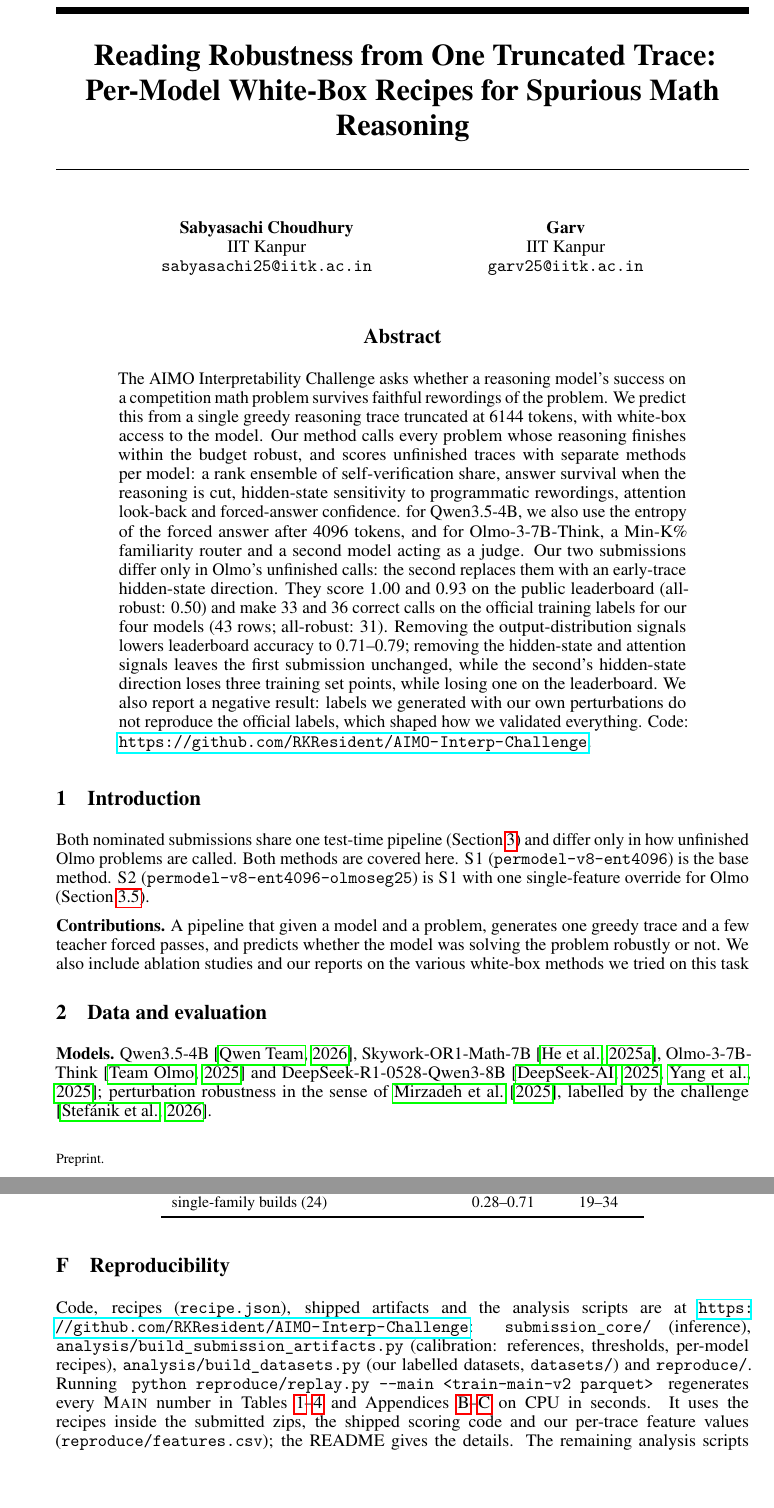
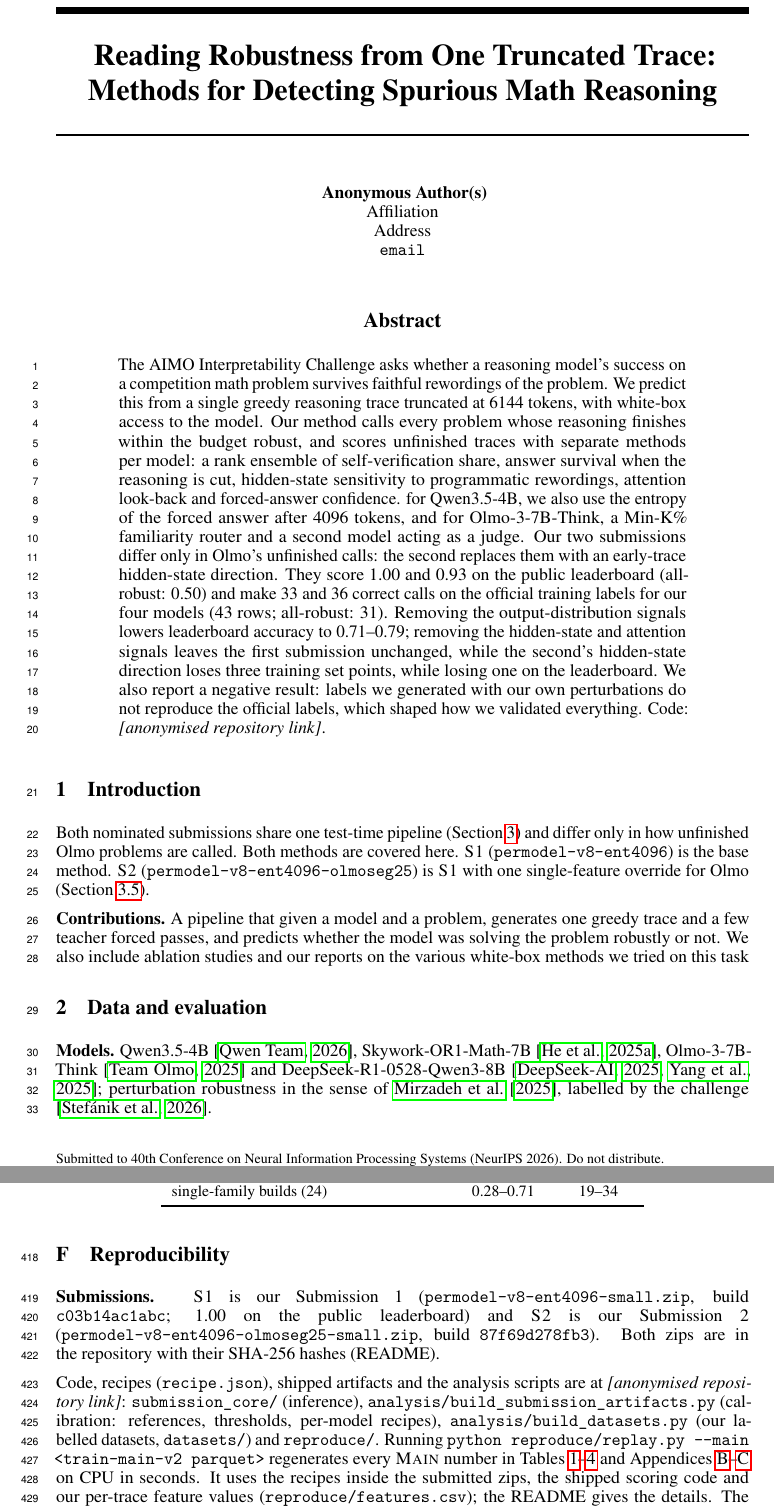
Before and after one commit to RKResident/AIMO-Interp-Challenge, a LaTeX paper (report/main.tex): two parts of pages 1 and 12 of 19, joined at a grey line, cut so that both start at the same text, the shorter picture padded with empty space. Compiled offline with pdfLaTeX.

Commit message:
anonymized

```diff
--- a/report/main.tex
+++ b/report/main.tex
@@ -1,7 +1,15 @@
 \documentclass{article}
 
-% NeurIPS 2026 style. "preprint" = non-anonymous, no line numbers ("final" is reserved for accepted NeurIPS papers).
-\usepackage[preprint]{neurips_2026}
+% NeurIPS 2026 style. Two builds from this one source:
+%   main.tex        anonymised (default option: "Anonymous Author(s)", line numbers), as the challenge requires
+%   main_named.tex  named copy (preprint option); it defines \reportnamed, the authors and the real code link, then inputs this file
+\ifdefined\reportnamed
+  \usepackage[preprint]{neurips_2026}
+\else
+  \usepackage{neurips_2026}
+\fi
+\providecommand{\codeurl}{\textit{[anonymised repository link]}}
+\providecommand{\reportauthors}{Anonymous Author(s)}
 
 \usepackage[utf8]{inputenc}
 \usepackage[T1]{fontenc}
@@ -19,12 +27,9 @@
 \newcommand{\stwo}{\textsc{S2}}
 \newcommand{\todo}[1]{\textcolor{red}{[TODO: #1]}}
 
-\title{Reading Robustness from One Truncated Trace:\\Per-Model White-Box Recipes for Spurious Math Reasoning}
+\title{Reading Robustness from One Truncated Trace:\\Methods for Detecting Spurious Math Reasoning}
 
-\author{%
-  Sabyasachi Choudhury \\ IIT Kanpur \\ \texttt{sabyasachi25@iitk.ac.in} \And
-  Garv \\ IIT Kanpur \\ \texttt{garv25@iitk.ac.in}
-}
+\author{\reportauthors}
 
 \begin{document}
 \maketitle
@@ -36,7 +41,7 @@ Our method calls every problem whose reasoning finishes within the budget robust
 Our two submissions differ only in Olmo's unfinished calls: the second replaces them with an early-trace hidden-state direction.
 They score 1.00 and 0.93 on the public leaderboard (all-robust: 0.50) and make 33 and 36 correct calls on the official training labels for our four models (43 rows; all-robust: 31). Removing the output-distribution signals lowers leaderboard accuracy to 0.71--0.79; removing the hidden-state and attention signals leaves the first submission unchanged, while the second's hidden-state direction loses three training set points, while losing one on the leaderboard.
 We also report a negative result: labels we generated with our own perturbations do not reproduce the official labels, which shaped how we validated everything.
-Code: \url{https://github.com/RKResident/AIMO-Interp-Challenge}.
+Code: \codeurl.
 \end{abstract}
 
 \section{Introduction}
@@ -393,7 +398,9 @@ single-family builds (24) & 0.28--0.71 & 19--34 \\
 
 \section{Reproducibility}
 \label{app:repro}
-Code, recipes (\texttt{recipe.json}), shipped artifacts and the analysis scripts are at \url{https://github.com/RKResident/AIMO-Interp-Challenge}: \texttt{submission\_core/} (inference), \texttt{analysis/build\_submission\_artifacts.py} (calibration: references, thresholds, per-model recipes), \texttt{analysis/build\_datasets.py} (our labelled datasets, \texttt{datasets/}) and \texttt{reproduce/}. Running \texttt{python reproduce/replay.py -{}-main <train-main-v2 parquet>} regenerates every \textsc{Main} number in Tables~\ref{tab:main}--\ref{tab:position} and Appendices~\ref{app:dropone}--\ref{app:featauc} on CPU in seconds. It uses the recipes inside the submitted zips, the shipped scoring code and our per-trace feature values (\texttt{reproduce/features.csv}); the README gives the details. The remaining analysis scripts are published for transparency and depend on intermediate data that is not released.
+\textbf{Submissions.} \sone{} is our Submission~1 (\texttt{permodel-v8-ent4096-small.zip}, build \texttt{c03b14ac1abc}; 1.00 on the public leaderboard) and \stwo{} is our Submission~2 (\texttt{permodel-v8-ent4096-olmoseg25-small.zip}, build \texttt{87f69d278fb3}). Both zips are in the repository with their SHA-256 hashes (README).
+
+Code, recipes (\texttt{recipe.json}), shipped artifacts and the analysis scripts are at \codeurl: \texttt{submission\_core/} (inference), \texttt{analysis/build\_submission\_artifacts.py} (calibration: references, thresholds, per-model recipes), \texttt{analysis/build\_datasets.py} (our labelled datasets, \texttt{datasets/}) and \texttt{reproduce/}. Running \texttt{python reproduce/replay.py -{}-main <train-main-v2 parquet>} regenerates every \textsc{Main} number in Tables~\ref{tab:main}--\ref{tab:position} and Appendices~\ref{app:dropone}--\ref{app:featauc} on CPU in seconds. It uses the recipes inside the submitted zips, the shipped scoring code and our per-trace feature values (\texttt{reproduce/features.csv}); the README gives the details. The remaining analysis scripts are published for transparency and depend on intermediate data that is not released.
 Feature extraction and labelling ran on one NVIDIA RTX PRO 6000 and one A10G, using vLLM \citep{kwon2023vllm} for labelling samples and HF Transformers for features.
 Model licences: Qwen3.5-4B, Skywork-OR1-Math-7B and Olmo-3-7B-Think are released under Apache-2.0, DeepSeek-R1-0528-Qwen3-8B under MIT. The challenge data are used under the competition's terms and are not redistributed.
 
```
Also changed, not shown: README.md, report/main.pdf, report/main.tex (4 more changed lines), 1 other file.
